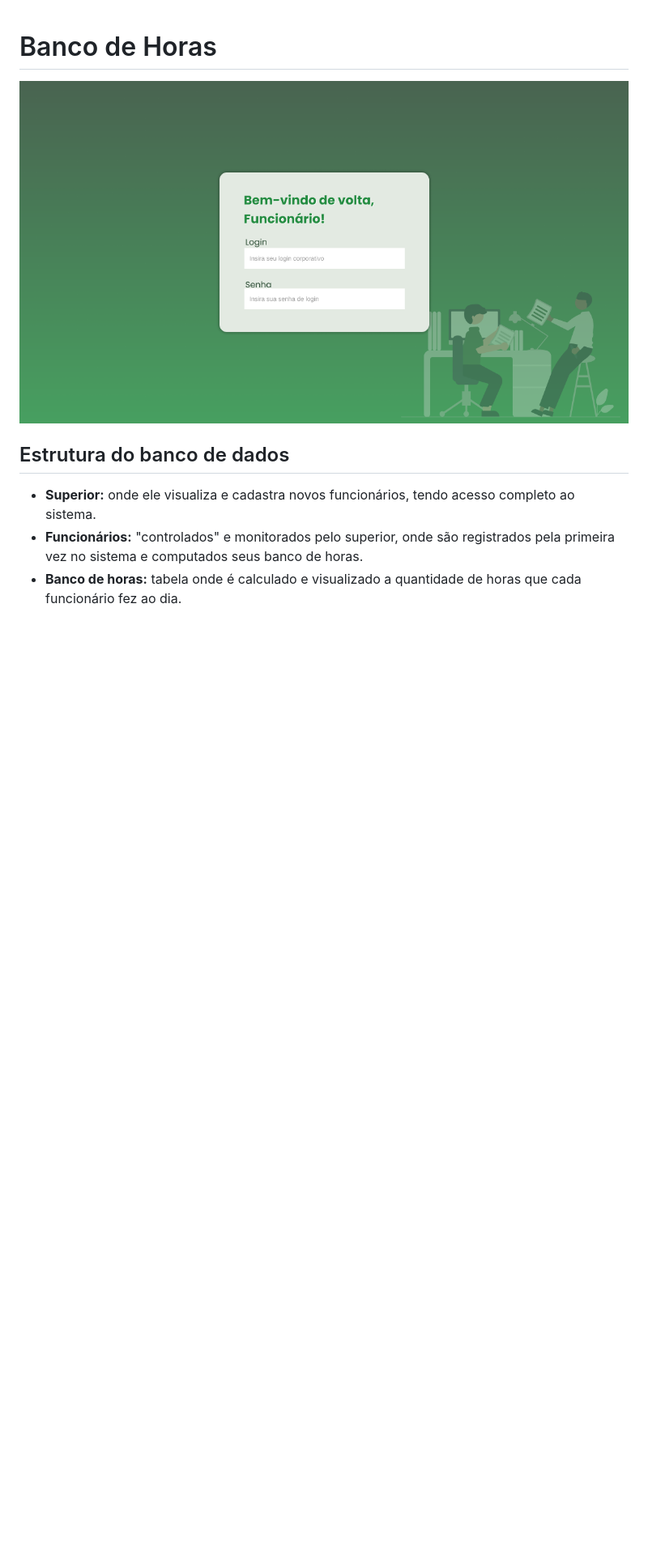
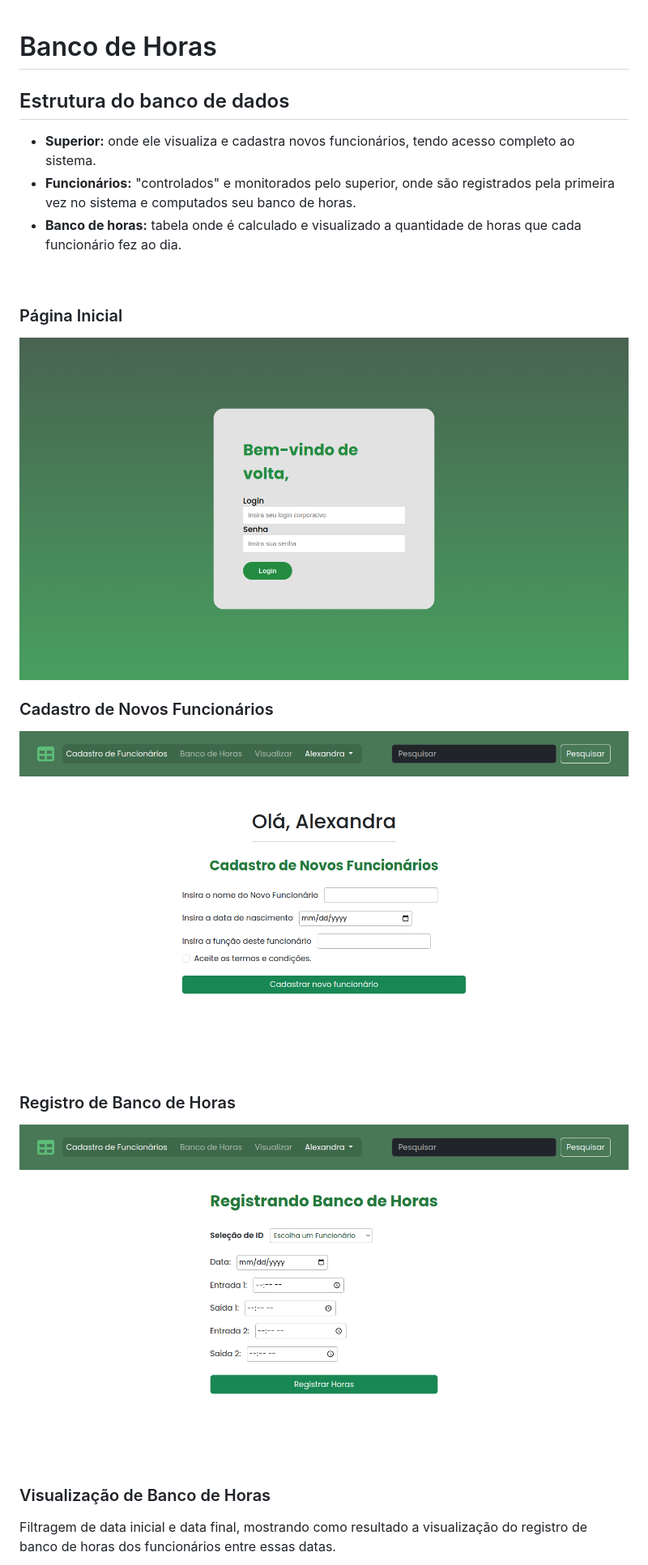
Before and after one commit to baakovi/Banco-de-Horas, a Markdown page: README.md, the part around the change printed below. Shown: that part at 81% size. Rendered like a GitHub page; pictures changed too: assets/template/cadastro_funcionarios.png (added), assets/template/login_page.png, assets/template/registro_horas.png (added); blank space fills up the shorter version.

Commit message:
Atualizações README.md

```diff
--- a/README.md
+++ b/README.md
@@ -1,14 +1,34 @@
 # Banco de Horas
 
 <div>
+
+## Estrutura do banco de dados
+<ul>
+    <li><b>Superior:</b> onde ele visualiza e cadastra novos funcionários, tendo acesso completo ao sistema.</li>
+    <li><b>Funcionários:</b> "controlados" e monitorados pelo superior, onde são registrados pela primeira vez no sistema e computados seu banco de horas.</li>
+    <li><b>Banco de horas:</b> tabela onde é calculado e visualizado a quantidade de horas que cada funcionário fez ao dia.</li>
+</ul>
+
+<br>
+
+### Página Inicial
 
 <img src="./assets/template/login_page.png" alt="Página inicial de login do sistema" />
 
 <br>
 
-## Estrutura do banco de dados
-<ul>
-    <li><b>Superior:</b> onde ele visualiza e cadastra novos funcionários, tendo acesso completo ao sistema.</li>
-    <li><b>Funcionários:</b> "controlados" e monitorados pelo superior, onde são registrados pela primeira vez no sistema e computados seus banco de horas.</li>
-    <li><b>Banco de horas:</b> tabela onde é calculado e visualizado a quantidade de horas que cada funcionário fez ao dia.</li>
-</ul>
+### Cadastro de Novos Funcionários
+
+<img src="./assets/template/cadastro_funcionarios.png" alt="Página de cadastro para novos funcionários" />
+
+<br>
+
+### Registro de Banco de Horas
+
+<img src="./assets/template/registro_horas.png" alt="Página para registro do banco de horas dos funcionários" />
+
+<br>
+
+### Visualização de Banco de Horas
+<p>Filtragem de data inicial e data final, mostrando como resultado a visualização do registro de banco de horas dos funcionários entre essas datas.</p>
+
```
Also changed, not shown: other parts of README.md (+1 -0 lines), assets/template/visualizar_horas.png (added).
